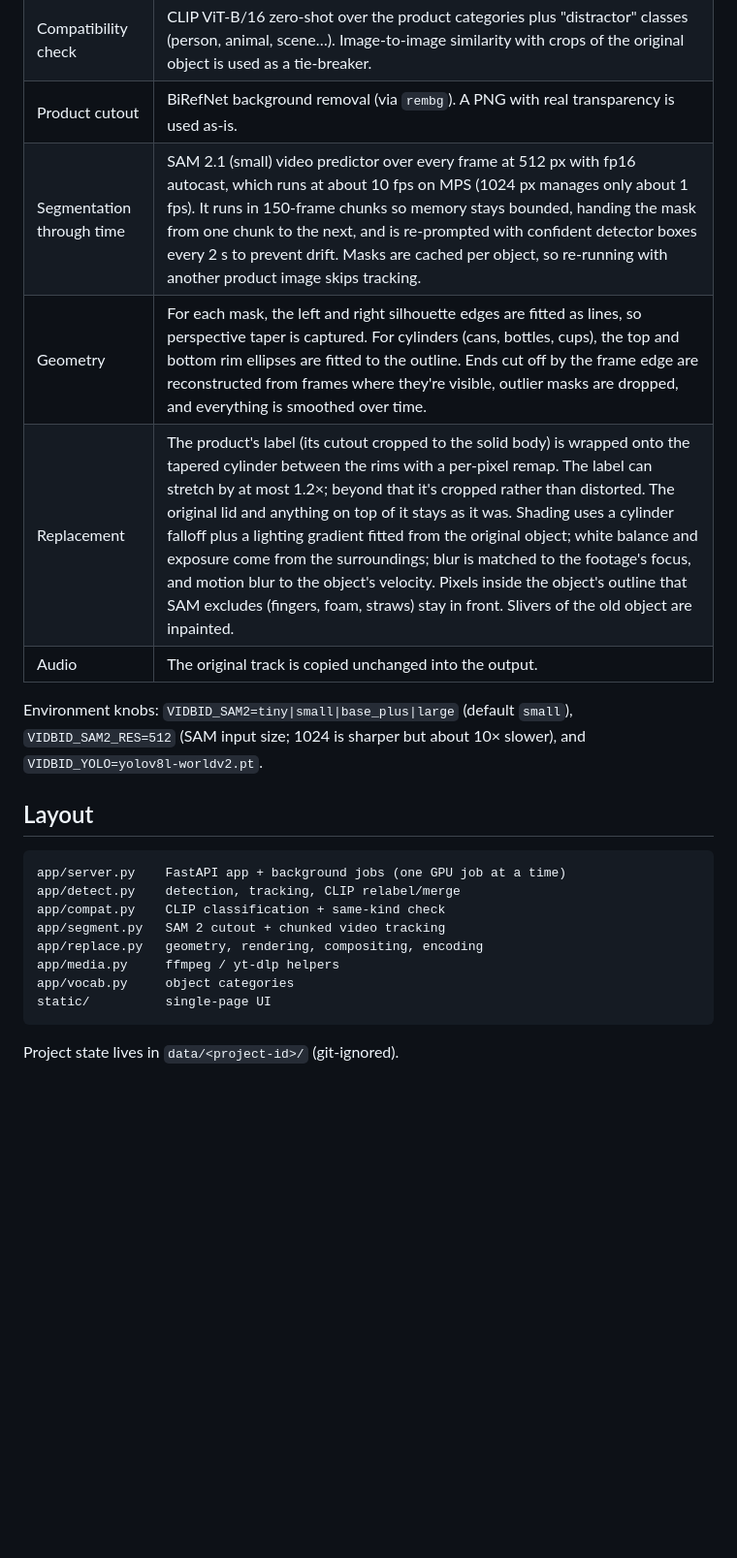
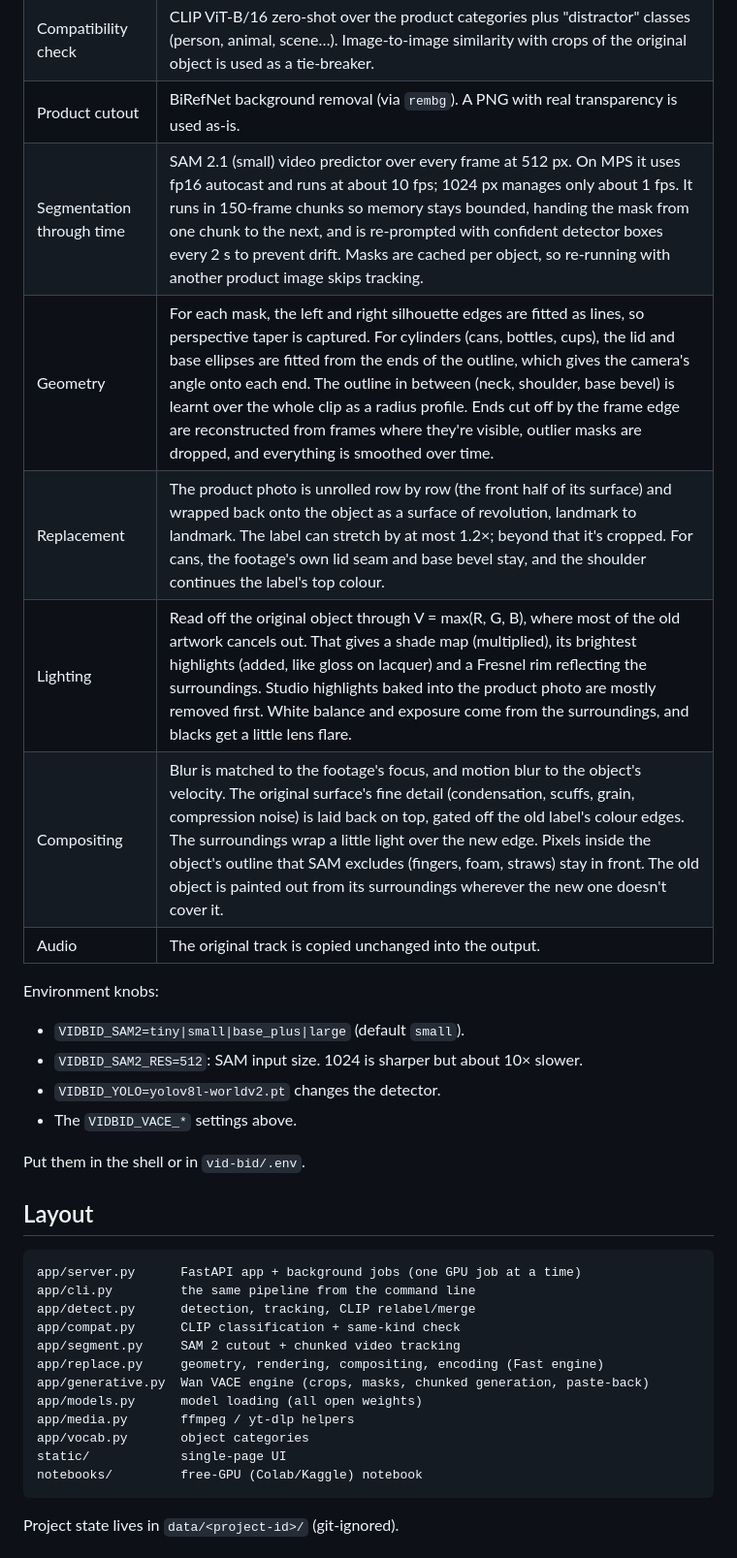
Before and after one commit to mayanksagar26/vid-bid, a Markdown page: README.md, the part around one of its changes. Shown at 97% size. Drawn GitHub-style; blank space fills up the shorter version.

````diff
--- a/README.md
+++ b/README.md
@@ -47,24 +76,37 @@ Restart `./run.sh` after adding them. An engine without a key shows as disabled
 | Detect + track | YOLO-World v2 (open vocabulary, `app/vocab.py`) with ByteTrack at about 15 fps. Each track is relabelled by fusing CLIP zero-shot probabilities with the detector's class votes, and fragments of the same object are merged by CLIP similarity. |
 | Compatibility check | CLIP ViT-B/16 zero-shot over the product categories plus "distractor" classes (person, animal, scene…). Image-to-image similarity with crops of the original object is used as a tie-breaker. |
 | Product cutout | BiRefNet background removal (via `rembg`). A PNG with real transparency is used as-is. |
-| Segmentation through time | SAM 2.1 (small) video predictor over every frame at 512 px with fp16 autocast, which runs at about 10 fps on MPS (1024 px manages only about 1 fps). It runs in 150-frame chunks so memory stays bounded, handing the mask from one chunk to the next, and is re-prompted with confident detector boxes every 2 s to prevent drift. Masks are cached per object, so re-running with another product image skips tracking. |
-| Geometry | For each mask, the left and right silhouette edges are fitted as lines, so perspective taper is captured. For cylinders (cans, bottles, cups), the top and bottom rim ellipses are fitted to the outline. Ends cut off by the frame edge are reconstructed from frames where they're visible, outlier masks are dropped, and everything is smoothed over time. |
-| Replacement | The product's label (its cutout cropped to the solid body) is wrapped onto the tapered cylinder between the rims with a per-pixel remap. The label can stretch by at most 1.2×; beyond that it's cropped rather than distorted. The original lid and anything on top of it stays as it was. Shading uses a cylinder falloff plus a lighting gradient fitted from the original object; white balance and exposure come from the surroundings; blur is matched to the footage's focus, and motion blur to the object's velocity. Pixels inside the object's outline that SAM excludes (fingers, foam, straws) stay in front. Slivers of the old object are inpainted. |
+| Segmentation through time | SAM 2.1 (small) video predictor over every frame at 512 px. On MPS it uses fp16 autocast and runs at about 10 fps; 1024 px manages only about 1 fps. It runs in 150-frame chunks so memory stays bounded, handing the mask from one chunk to the next, and is re-prompted with confident detector boxes every 2 s to prevent drift. Masks are cached per object, so re-running with another product image skips tracking. |
+| Geometry | For each mask, the left and right silhouette edges are fitted as lines, so perspective taper is captured. For cylinders (cans, bottles, cups), the lid and base ellipses are fitted from the ends of the outline, which gives the camera's angle onto each end. The outline in between (neck, shoulder, base bevel) is learnt over the whole clip as a radius profile. Ends cut off by the frame edge are reconstructed from frames where they're visible, outlier masks are dropped, and everything is smoothed over time. |
+| Replacement | The product photo is unrolled row by row (the front half of its surface) and wrapped back onto the object as a surface of revolution, landmark to landmark. The label can stretch by at most 1.2×; beyond that it's cropped. For cans, the footage's own lid seam and base bevel stay, and the shoulder continues the label's top colour. |
+| Lighting | Read off the original object through V = max(R, G, B), where most of the old artwork cancels out. That gives a shade map (multiplied), its brightest highlights (added, like gloss on lacquer) and a Fresnel rim reflecting the surroundings. Studio highlights baked into the product photo are mostly removed first. White balance and exposure come from the surroundings, and blacks get a little lens flare. |
+| Compositing | Blur is matched to the footage's focus, and motion blur to the object's velocity. The original surface's fine detail (condensation, scuffs, grain, compression noise) is laid back on top, gated off the old label's colour edges. The surroundings wrap a little light over the new edge. Pixels inside the object's outline that SAM excludes (fingers, foam, straws) stay in front. The old object is painted out from its surroundings wherever the new one doesn't cover it. |
 | Audio | The original track is copied unchanged into the output. |
 
-Environment knobs: `VIDBID_SAM2=tiny|small|base_plus|large` (default `small`), `VIDBID_SAM2_RES=512` (SAM input size; 1024 is sharper but about 10× slower), and `VIDBID_YOLO=yolov8l-worldv2.pt`.
+Environment knobs:
+
+- `VIDBID_SAM2=tiny|small|base_plus|large` (default `small`).
+- `VIDBID_SAM2_RES=512`: SAM input size. 1024 is sharper but about 10× slower.
+- `VIDBID_YOLO=yolov8l-worldv2.pt` changes the detector.
+- The `VIDBID_VACE_*` settings above.
+
+Put them in the shell or in `vid-bid/.env`.
 
 ## Layout
 
 ```
-app/server.py    FastAPI app + background jobs (one GPU job at a time)
-app/detect.py    detection, tracking, CLIP relabel/merge
-app/compat.py    CLIP classification + same-kind check
-app/segment.py   SAM 2 cutout + chunked video tracking
-app/replace.py   geometry, rendering, compositing, encoding
-app/media.py     ffmpeg / yt-dlp helpers
-app/vocab.py     object categories
-static/          single-page UI
+app/server.py      FastAPI app + background jobs (one GPU job at a time)
+app/cli.py         the same pipeline from the command line
+app/detect.py      detection, tracking, CLIP relabel/merge
+app/compat.py      CLIP classification + same-kind check
+app/segment.py     SAM 2 cutout + chunked video tracking
+app/replace.py     geometry, rendering, compositing, encoding (Fast engine)
+app/generative.py  Wan VACE engine (crops, masks, chunked generation, paste-back)
+app/models.py      model loading (all open weights)
+app/media.py       ffmpeg / yt-dlp helpers
+app/vocab.py       object categories
+static/            single-page UI
+notebooks/         free-GPU (Colab/Kaggle) notebook
 ```
 
 Project state lives in `data/<project-id>/` (git-ignored).
````
Also changed, not shown: other parts of README.md (+53 -17 lines).
